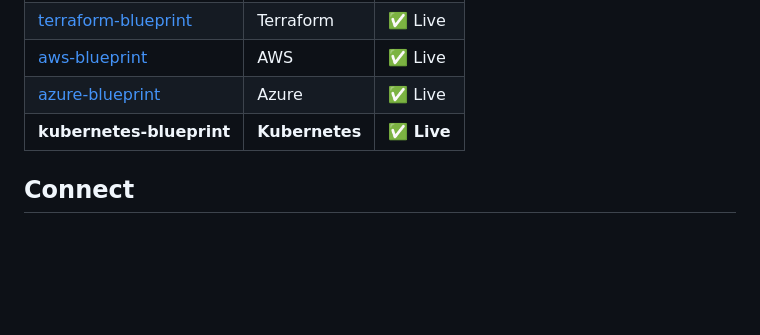
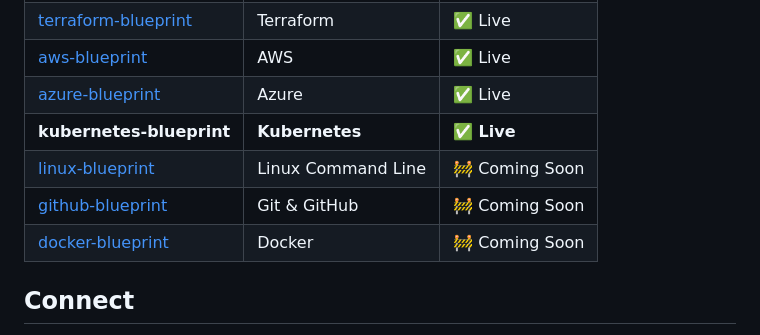
Before and after one commit to nkydigitech/kubernetes-blueprint, a Markdown page: README.md, the part around the change. GitHub-like rendering; blank space fills up the shorter version.

Commit message:
Add linux, github, docker blueprints to series table

```diff
--- a/README.md
+++ b/README.md
@@ -71,6 +71,9 @@ Start Here → Fundamentals → Architecture → Pods → Deployments → Servic
 | [aws-blueprint](https://github.com/nkydigitech/aws-blueprint) | AWS | ✅ Live |
 | [azure-blueprint](https://github.com/nkydigitech/azure-blueprint) | Azure | ✅ Live |
 | **kubernetes-blueprint** | **Kubernetes** | **✅ Live** |
+| [linux-blueprint](https://github.com/nkydigitech/linux-blueprint) | Linux Command Line | 🚧 Coming Soon |
+| [github-blueprint](https://github.com/nkydigitech/github-blueprint) | Git & GitHub | 🚧 Coming Soon |
+| [docker-blueprint](https://github.com/nkydigitech/docker-blueprint) | Docker | 🚧 Coming Soon |
 
 ## Connect
 
```
